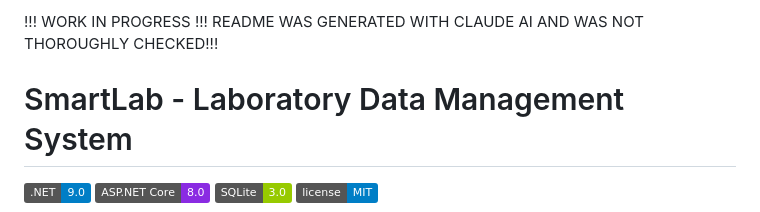
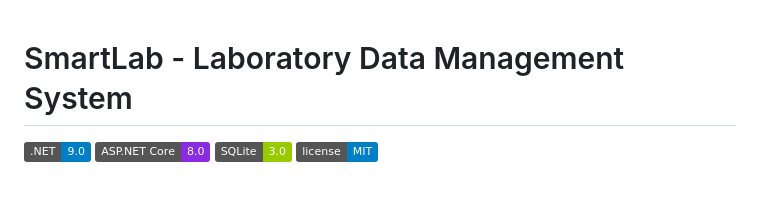
Before and after one commit to matthiaskaw/project_smart_lab, a Markdown page: README.md, the part around the change. Drawn GitHub-style; badges without logos; blank space fills up the shorter version.

Commit message:
Update README to remove WIP notice
Removed work in progress notice from README.

```diff
--- a/README.md
+++ b/README.md
@@ -1,6 +1,3 @@
-!!! WORK IN PROGRESS !!! README WAS GENERATED WITH CLAUDE AI AND WAS NOT THOROUGHLY CHECKED!!!
-
-
 # SmartLab - Laboratory Data Management System
 
 [![.NET](https://img.shields.io/badge/.NET-9.0-blue.svg)](https://dotnet.microsoft.com/)
```
